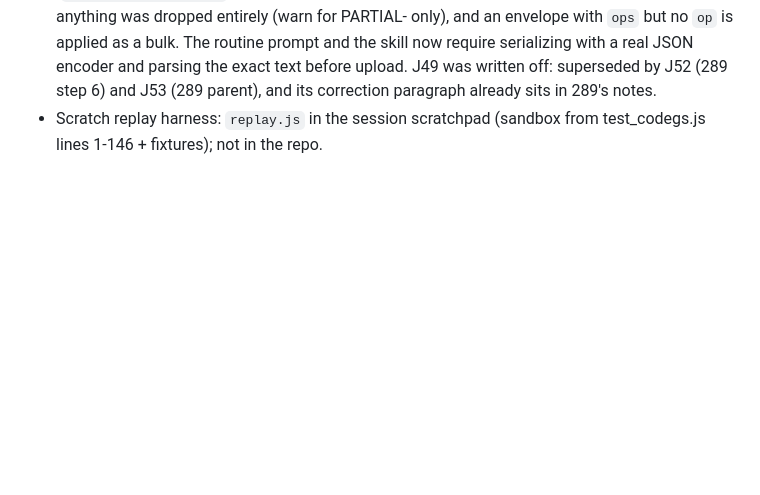
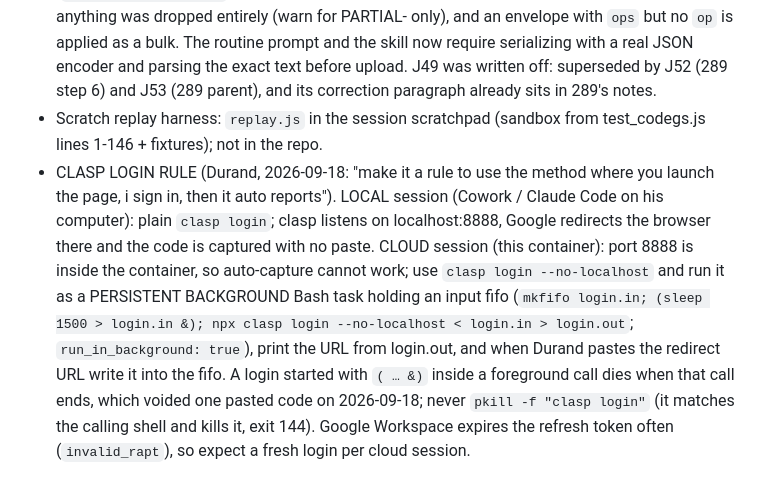
Before and after one commit to tsg-homes/TSG-Task-Tracker, a Markdown page: CLAUDE.md, the part around the change. Rendered like a GitHub page; blank space fills up the shorter version.

Commit message:
CLAUDE.md: clasp login rule (local auto-capture, cloud background fifo)
Co-Authored-By: Claude Fable 5.1 <noreply@anthropic.com>
Claude-Session: https://claude.ai/code/session_01C6VsTUFWY9ShEehQroCmCy

```diff
--- a/CLAUDE.md
+++ b/CLAUDE.md
@@ -949,3 +949,15 @@ lines alone 231 KB, whole old+new notes per line; task 289 had 36 KB in 29 lines
   its correction paragraph already sits in 289's notes.
 - Scratch replay harness: `replay.js` in the session scratchpad (sandbox from test_codegs.js
   lines 1-146 + fixtures); not in the repo.
+- CLASP LOGIN RULE (Durand, 2026-09-18: "make it a rule to use the method where you launch the
+  page, i sign in, then it auto reports"). LOCAL session (Cowork / Claude Code on his computer):
+  plain `clasp login`; clasp listens on localhost:8888, Google redirects the browser there and the
+  code is captured with no paste. CLOUD session (this container): port 8888 is inside the
+  container, so auto-capture cannot work; use `clasp login --no-localhost` and run it as a
+  PERSISTENT BACKGROUND Bash task holding an input fifo (`mkfifo login.in; (sleep 1500 > login.in &);
+  npx clasp login --no-localhost < login.in > login.out`; `run_in_background: true`), print the URL
+  from login.out, and when Durand pastes the redirect URL write it into the fifo. A login started
+  with `( … &)` inside a foreground call dies when that call ends, which voided one pasted code on
+  2026-09-18; never `pkill -f "clasp login"` (it matches the calling shell and kills it, exit 144).
+  Google Workspace expires the refresh token often (`invalid_rapt`), so expect a fresh login per
+  cloud session.
```
